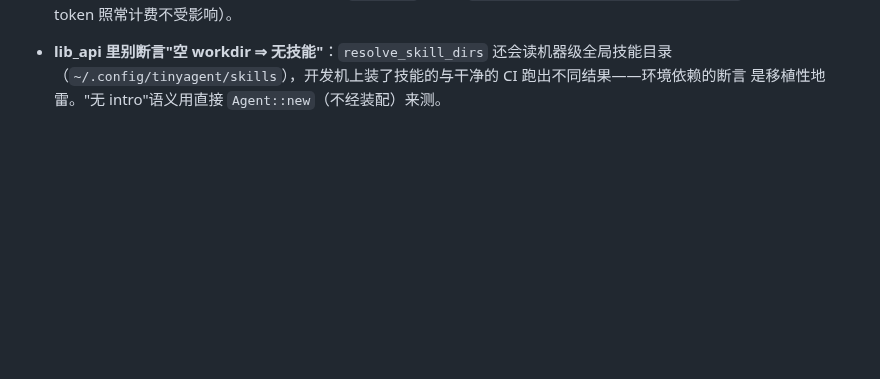
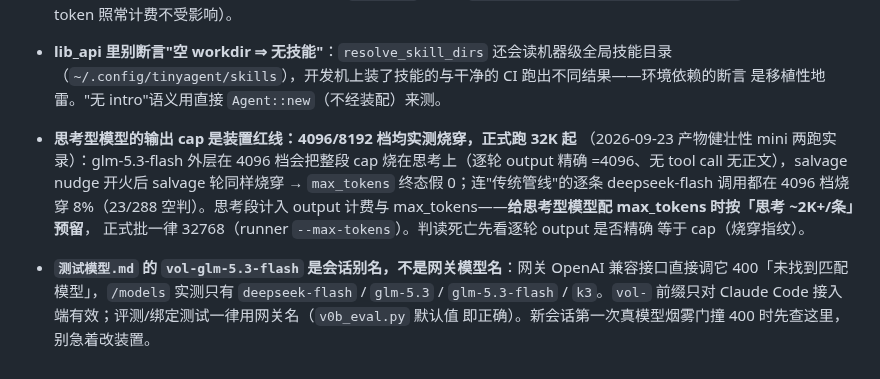
Before and after one commit to chenpu17/TinyAgent, a Markdown page: docs/claude/pitfalls.md, the part around the change. Drawn GitHub-style; blank space fills up the shorter version.

Commit message:
docs(pitfalls): 思考税 cap 红线（正式跑 32K 起）与 vol- 前缀会话别名两条实录

```diff
--- a/docs/claude/pitfalls.md
+++ b/docs/claude/pitfalls.md
@@ -296,3 +296,16 @@
 - **lib_api 里别断言"空 workdir ⇒ 无技能"**：`resolve_skill_dirs` 还会读机器级全局技能目录
   （`~/.config/tinyagent/skills`），开发机上装了技能的与干净的 CI 跑出不同结果——环境依赖的断言
   是移植性地雷。"无 intro"语义用直接 `Agent::new`（不经装配）来测。
+- **思考型模型的输出 cap 是装置红线：4096/8192 档均实测烧穿，正式跑 32K 起**
+  （2026-09-23 产物健壮性 mini 两跑实录）：glm-5.3-flash 外层在 4096 档会把整段
+  cap 烧在思考上（逐轮 output 精确 =4096、无 tool call 无正文），salvage nudge
+  开火后 salvage 轮同样烧穿 → `max_tokens` 终态假 0；连"传统管线"的逐条
+  deepseek-flash 调用都在 4096 档烧穿 8%（23/288 空判）。思考段计入 output
+  计费与 max_tokens——**给思考型模型配 max_tokens 时按「思考 ~2K+/条」预留**，
+  正式批一律 32768（runner `--max-tokens`）。判读死亡先看逐轮 output 是否精确
+  等于 cap（烧穿指纹）。
+- **`测试模型.md` 的 `vol-glm-5.3-flash` 是会话别名，不是网关模型名**：网关
+  OpenAI 兼容接口直接调它 400「未找到匹配模型」，`/models` 实测只有
+  `deepseek-flash` / `glm-5.3` / `glm-5.3-flash` / `k3`。`vol-` 前缀只对
+  Claude Code 接入端有效；评测/绑定测试一律用网关名（`v0b_eval.py` 默认值
+  即正确）。新会话第一次真模型烟雾门撞 400 时先查这里，别急着改装置。
```
